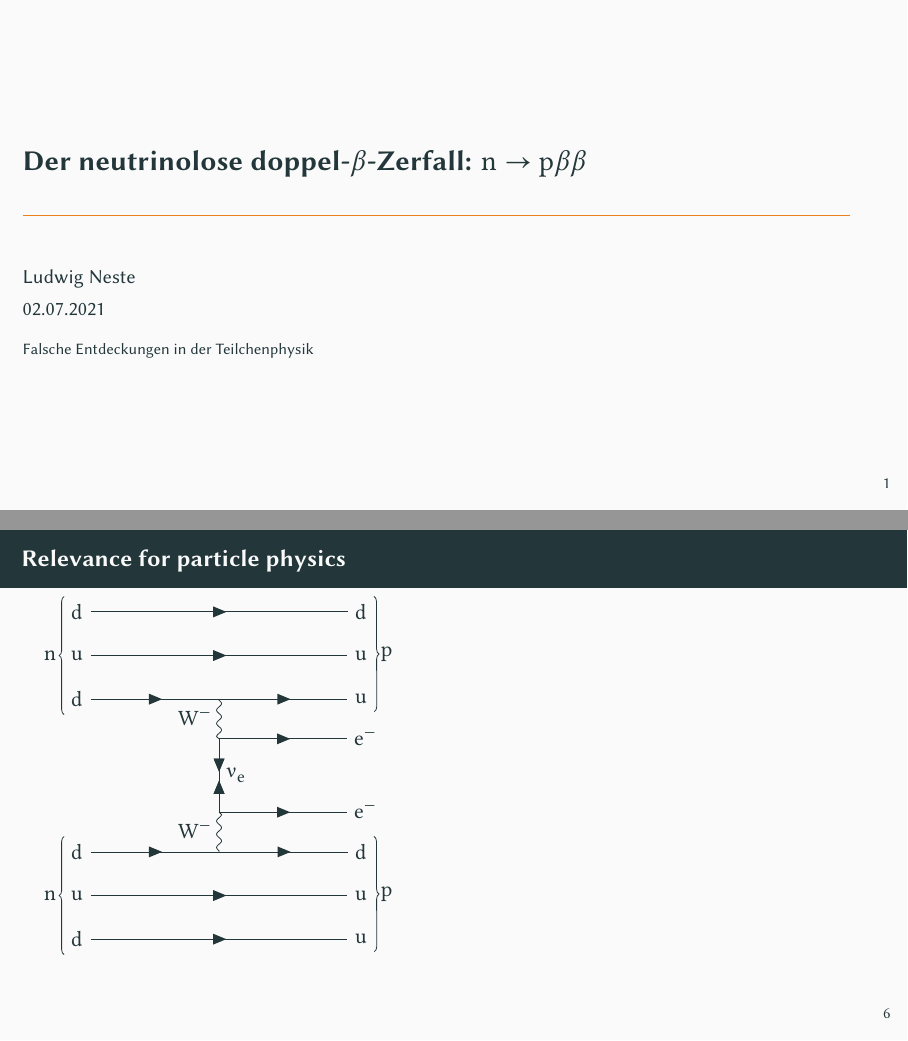
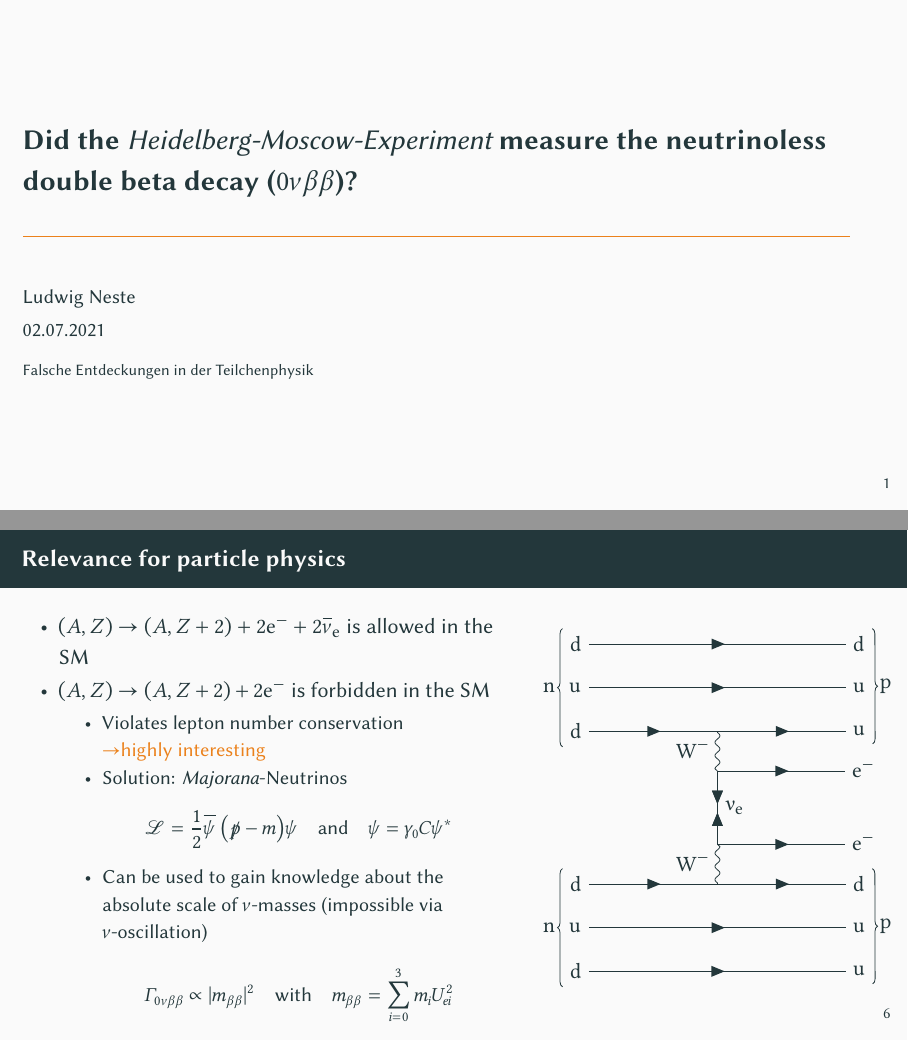
Before and after one commit to The-Ludwig/NeutrinoLessBetaBeta, LaTeX slides (main.tex, which reads content/introduction.tex, header.tex): pages 1 and 14 of 18 before the commit and pages 1 and 15 of 15 after it, joined at a grey line. Compiled offline with XeLaTeX.

Commit message:
finished with introduction

```diff
--- a/content/introduction.tex
+++ b/content/introduction.tex
@@ -100,7 +100,28 @@
 \begin{frame}[t]
 	\frametitle{Relevance for particle physics}
 	\begin{columns}
-		\begin{column}{.5\textwidth}
+		\begin{column}{.55\textwidth}
+			\begin{itemize}
+				\item $(A, Z) \to (A, Z+2) + 2\symup{e^-}+2\anti\nu_{\symup{e}}$ is allowed in the SM
+				      %\begin{itemize}
+				      %	\item Process can be desribed with an virtual (energeticly forbidden) intermediate state $(A, Z+1)+\symup{e^-}+\anti\nu_{\symup{e}}$
+				      %\end{itemize}
+				\item $(A, Z) \to (A, Z+2) + 2\symup{e^-}$ is forbidden in the SM
+				      \begin{itemize}
+					      \item Violates lepton number conservation\\ \alert{$\rightarrow$highly interesting}
+					            \item<2-> Solution: \emph{Majorana}-Neutrinos
+					            \begin{align*}
+						            \label{eq:}
+						            \symcal{L} = \frac{1}{2} \anti\psi\ \l(\slashed{p}-m\r)\psi\quad\text{and}\quad \psi = \gamma_0 C \psi^*
+					            \end{align*}
+							\item<3-> Can be used to gain knowledge about the absolute scale of $\nu$-masses (impossible via $\nu$-oscillation)
+									\begin{align*}
+										\Gamma_{0\nu\beta\beta} \propto \abs{m_{\beta\beta}}^2 \quad \text{with} \quad m_{\beta\beta} = \sum_{i=0}^{3}{m_i U_{ei}^2}
+									\end{align*}
+				      \end{itemize}
+			\end{itemize}
+		\end{column}
+		\begin{column}{.4\textwidth}
 			\only<1>{
 				\begin{tikzpicture}
 					\begin{feynman}
@@ -142,7 +163,7 @@
 					\end{feynman}
 				\end{tikzpicture}
 			}
-			\only<2>{
+			\only<2->{
 				\begin{tikzpicture}
 					\begin{feynman}
 						\vertex (d1) {$\symup{d}$};
@@ -181,9 +202,5 @@
 				\end{tikzpicture}
 			}
 		\end{column}
-		\begin{column}{.5\textwidth}
-
-
-		\end{column}
 	\end{columns}
 \end{frame}
--- a/header.tex
+++ b/header.tex
@@ -100,7 +100,7 @@
 \renewcommand{\thefootnote}{\fnsymbol{footnote}}
 
 %\renewcommand*\footnoterule{\color{lhcb3}\rule{8cm}{.2mm}}
-
+\usepackage{slashed}
 
 \setbeamersize{text margin left=4mm,text margin right=10mm}
 \settowidth{\leftmargini}{\usebeamertemplate{itemize item}}
--- a/main.tex
+++ b/main.tex
@@ -1,6 +1,6 @@
 \input{header.tex}
 
-\title{Der neutrinolose doppel-$\beta$-Zerfall: $\symup{n}\to\symup{p}\beta\beta$}
+\title{Did the \emph{Heidelberg-Moscow-Experiment} measure the neutrinoless double beta decay ($0\nu\beta\beta$)?}
 \date{02.07.2021}
 \author{Ludwig Neste}
 \institute{Falsche Entdeckungen in der Teilchenphysik}
```
Also changed, not shown: references.bib (+15 -0 lines), content/introduction.tex (24 more changed lines).
